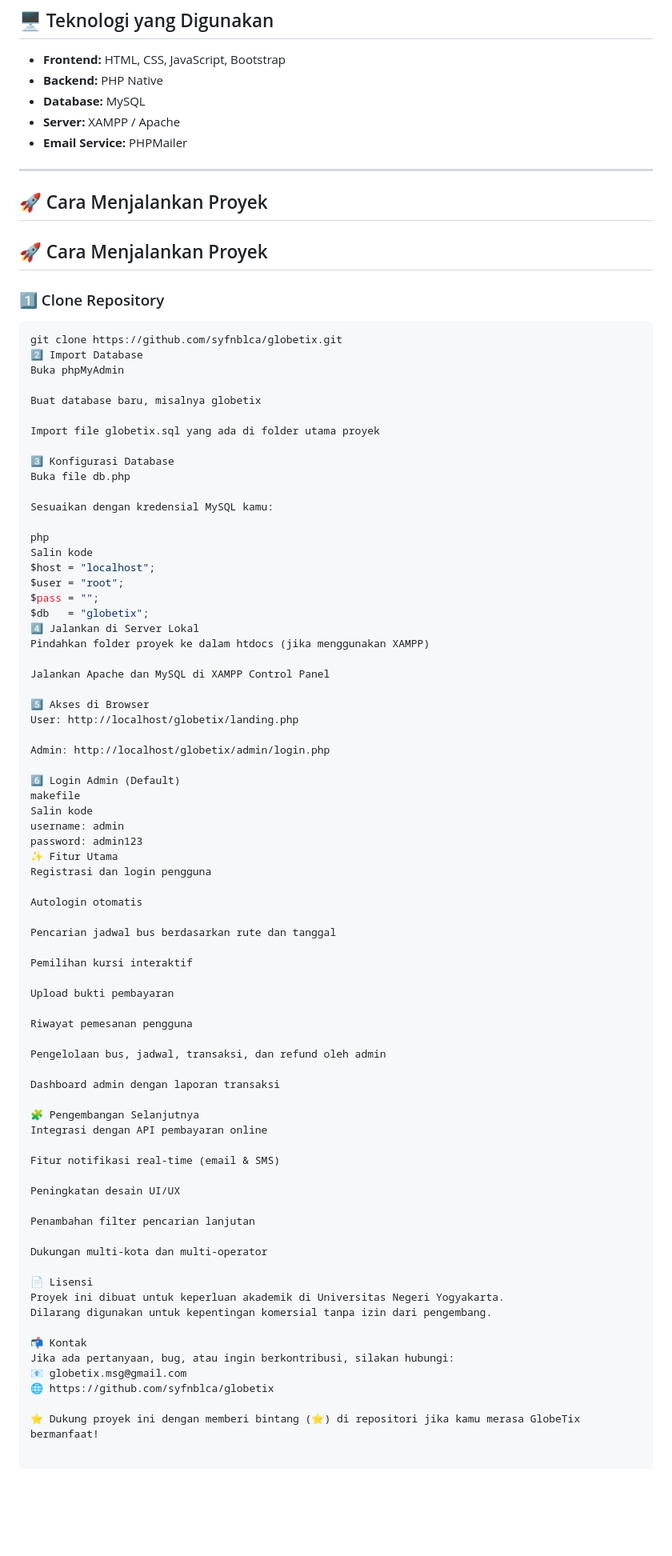
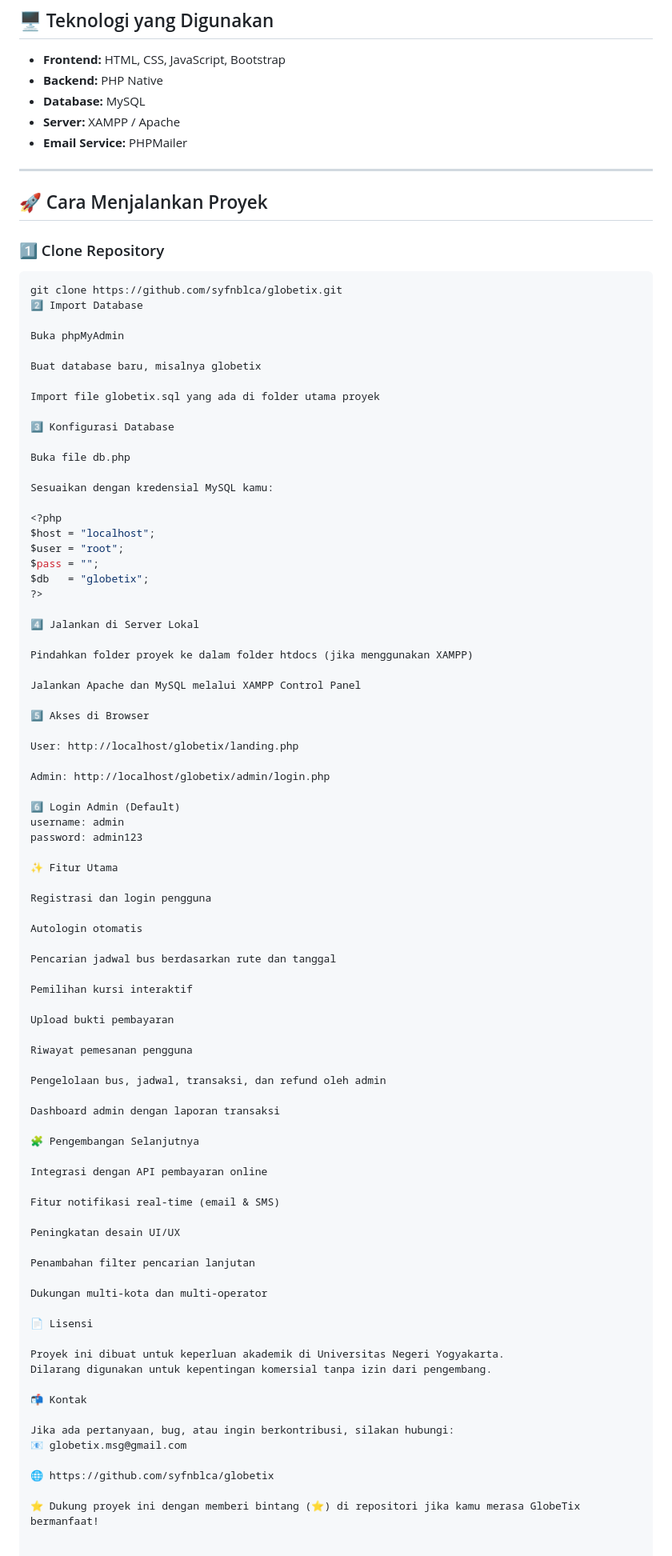
Before and after one commit to syfnblca/globetix, a Markdown page: README.md, the part around the change. Shown at 80% size. Drawn GitHub-style; blank space fills up the shorter version.

````diff
--- a/README.md
+++ b/README.md
@@ -53,15 +53,13 @@ Fakultas Teknik – Universitas Negeri Yogyakarta (2025)
 - **Email Service:** PHPMailer
 
 ---
-
-## 🚀 Cara Menjalankan Proyek
-
 ## 🚀 Cara Menjalankan Proyek
 
 ### 1️⃣ Clone Repository
 ```bash
 git clone https://github.com/syfnblca/globetix.git
 2️⃣ Import Database
+
 Buka phpMyAdmin
 
 Buat database baru, misalnya globetix
@@ -69,32 +67,36 @@ Buat database baru, misalnya globetix
 Import file globetix.sql yang ada di folder utama proyek
 
 3️⃣ Konfigurasi Database
+
 Buka file db.php
 
 Sesuaikan dengan kredensial MySQL kamu:
 
-php
-Salin kode
+<?php
 $host = "localhost";
 $user = "root";
 $pass = "";
 $db   = "globetix";
+?>
+
 4️⃣ Jalankan di Server Lokal
-Pindahkan folder proyek ke dalam htdocs (jika menggunakan XAMPP)
 
-Jalankan Apache dan MySQL di XAMPP Control Panel
+Pindahkan folder proyek ke dalam folder htdocs (jika menggunakan XAMPP)
+
+Jalankan Apache dan MySQL melalui XAMPP Control Panel
 
 5️⃣ Akses di Browser
+
 User: http://localhost/globetix/landing.php
 
 Admin: http://localhost/globetix/admin/login.php
 
 6️⃣ Login Admin (Default)
-makefile
-Salin kode
 username: admin
 password: admin123
+
 ✨ Fitur Utama
+
 Registrasi dan login pengguna
 
 Autologin otomatis
@@ -112,6 +114,7 @@ Pengelolaan bus, jadwal, transaksi, dan refund oleh admin
 Dashboard admin dengan laporan transaksi
 
 🧩 Pengembangan Selanjutnya
+
 Integrasi dengan API pembayaran online
 
 Fitur notifikasi real-time (email & SMS)
@@ -123,12 +126,15 @@ Penambahan filter pencarian lanjutan
 Dukungan multi-kota dan multi-operator
 
 📄 Lisensi
+
 Proyek ini dibuat untuk keperluan akademik di Universitas Negeri Yogyakarta.
 Dilarang digunakan untuk kepentingan komersial tanpa izin dari pengembang.
 
 📬 Kontak
+
 Jika ada pertanyaan, bug, atau ingin berkontribusi, silakan hubungi:
 📧 globetix.msg@gmail.com
+
 🌐 https://github.com/syfnblca/globetix
 
 ⭐ Dukung proyek ini dengan memberi bintang (⭐) di repositori jika kamu merasa GlobeTix bermanfaat!
````
